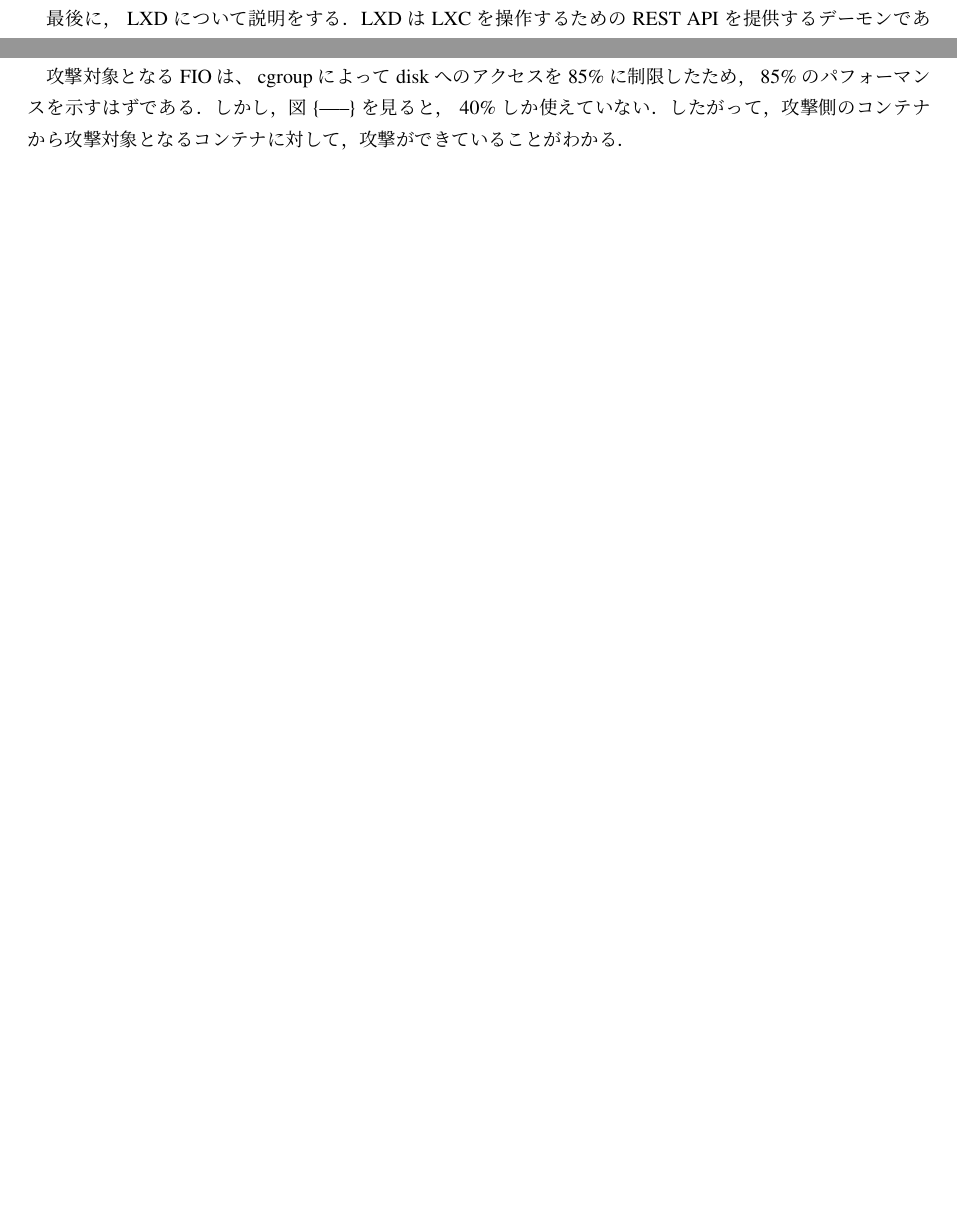
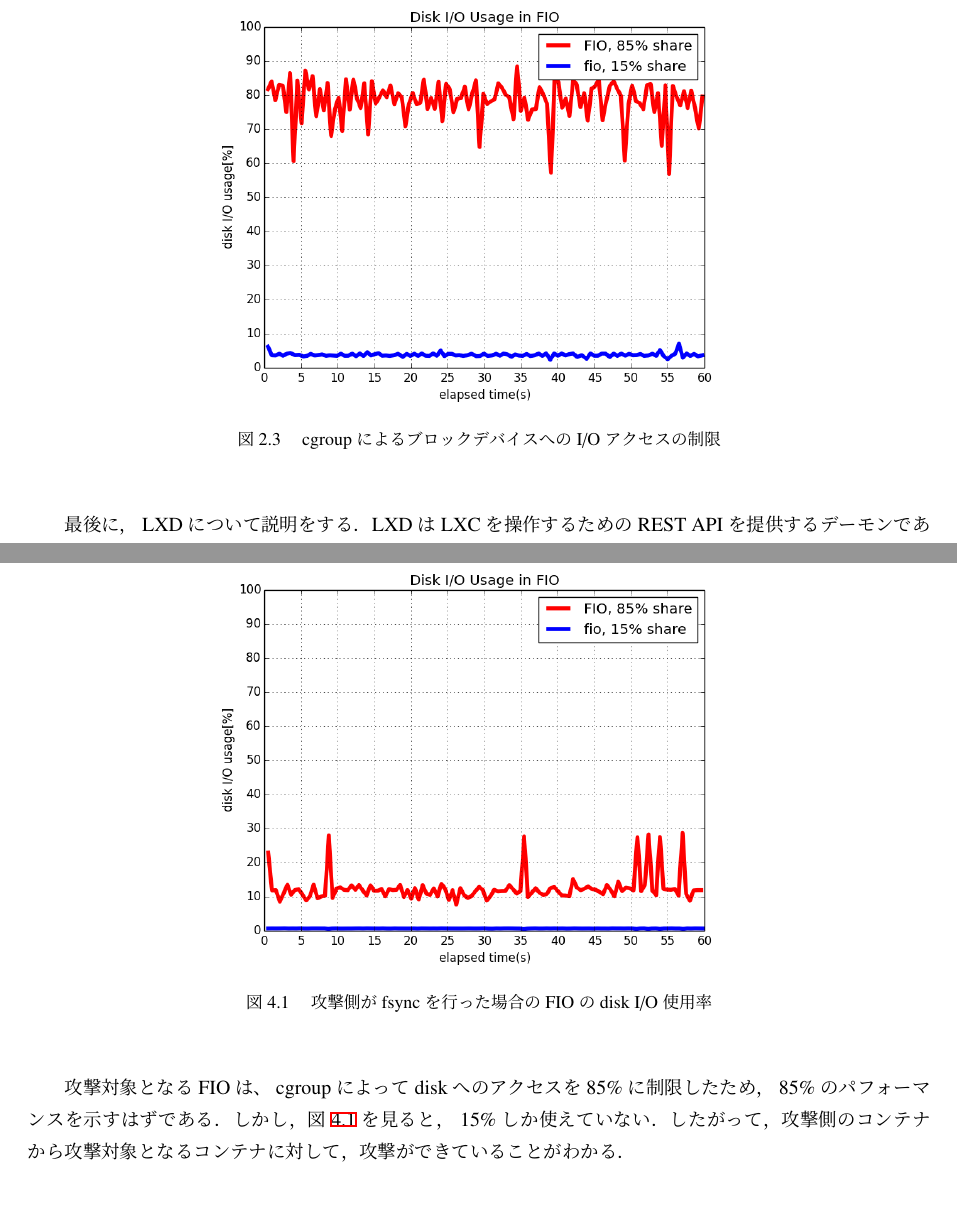
Before and after one commit to hiroyuki77/graduation-thesis, a LaTeX thesis (thesis.tex): two parts of pages 6 and 17 of 20 before the commit and two parts of pages 7 and 18 of 21 after it, joined at a grey line, cut at the place of the change, the shorter picture padded with empty space. Compiled offline with pLaTeX and dvipdfmx; a LaTeX package or settings file that is missing is left out.

Commit message:
first_report

```diff
--- a/thesis.tex
+++ b/thesis.tex
@@ -140,4 +140,8 @@
 	\end{center}
 \end{figure}
 　より詳しく見ていくために， blkio サブシステムについて説明する。blkio サブシステムは， cgroup 内のタスクが行う，ブロックデバイス上の I/O アクセスを管理しする．制御の方法は，重み付け比例配分という方法と， I/O スロットリングという方法の２種類があります．I/O スロットリングは，特定のデバイスへの I/O 操作数の上限を設定するのに使います．重み付け比例配分は， Completely Fair Queuing スケジューラによりスケジューリングを行うことで，グループに重み付けをすることができる．この重み付けは， 100 ~ 1000 の間で指定できる．\\
-　例えば，コンテナが２つある状況を考える．一方のコンテナのブロックデバイスへの I/O アクセスの重み付けを 850 に指定する．さらに，もう一方のコンテナの重み付けを 150 に指定する．これによって，片方のコンテナは，ブロックデバイスへの I/O アクセスを 85\% に制限され，もう一方は 15\% に制限されたことになる．ここで，両コンテナ上で Flexible I/O (FIO) benchmark を実行すると，図\{-----\}のようになる．また， FIO の設定は次のようになっている．workload の種類は sequential write である．キャッシュを使わないようにするため， Direct I/O で実行する．\\
+　例えば，コンテナが２つある状況を考える．一方のコンテナのブロックデバイスへの I/O アクセスの重み付けを 850 に指定する．さらに，もう一方のコンテナの重み付けを 150 に指定する．これによって，片方のコンテナは，ブロックデバイスへの I/O アクセスを 85\% に制限され，もう一方は 15\% に制限されたことになる．ここで，両コンテナ上で Flexible I/O (FIO) benchmark を実行すると，図\ref{fig:blkio}のようになる．また， FIO の設定は次のようになっている．workload の種類は sequential write である．キャッシュを使わないようにするため， Direct I/O で実行する．\\
+\begin{figure}[H]
+	\begin{center}
+		\includegraphics[width=10.0cm]{images/fio_nofsync85.png}
+		\caption{cgroup によるブロックデバイスへの I/O アクセスの制限}
@@ -336,8 +343,3 @@
 \subsection{DDoS 攻撃}
 　LXC における cgroup による isolation は不完全なものである．それによって，一つのコンテナから他のコンテナに対して，攻撃ができてしまうことを示す．\\
 　disk へのアクセスを 85\% に制限した，攻撃対象のコンテナ A では， Flexible I/O (FIO) benchmark を実行する． FIO benchmark の設定は次のようになっている．workload の種類は sequential write である．キャッシュを使わないように Direct I/O で実行する．\\
-　disk へのアクセスを 15\% に制限した，攻撃側のコンテナ B では， FIO benchmark を実行する． FIO benchmark の設定は次のようになっている． workload の種類は sequential write である．キャッシュを使わないように Direct I/O で実行する．100 命令に 1 回 fsync を行う．\\
-　結果を図\{-----\}に示す．\\
-%\begin{figure}[H]
-%\end{figure}
-　攻撃対象となる FIO は、 cgroup によって disk へのアクセスを 85\% に制限したため， 85\% のパフォーマンスを示すはずである．しかし，図\{-----\}を見ると， 40\% しか使えていない．したがって，攻撃側のコンテナから攻撃対象となるコンテナに対して，攻撃ができていることがわかる．\\
@@ -343,0 +349,3 @@
+	\begin{center}
+		\includegraphics[width=10.0cm]{images/fio_fsync1.png}
+		\caption{攻撃側が fsync を行った場合の FIO の disk I/O 使用率}
@@ -344,3 +355,4 @@
+　攻撃対象となる FIO は、 cgroup によって disk へのアクセスを 85\% に制限したため， 85\% のパフォーマンスを示すはずである．しかし，図\ref{fig:fsync1}を見ると， 15\% しか使えていない．したがって，攻撃側のコンテナから攻撃対象となるコンテナに対して，攻撃ができていることがわかる．\\
 
 \clearpage
 \section{コンテナにおける資源管理の脆弱性解析}
```
Also changed, not shown: images/fio_fsync1.png (added), images/fio_nofsync85.png (added), thesis.pdf, thesis.tex (11 more changed lines), 4 other files.
